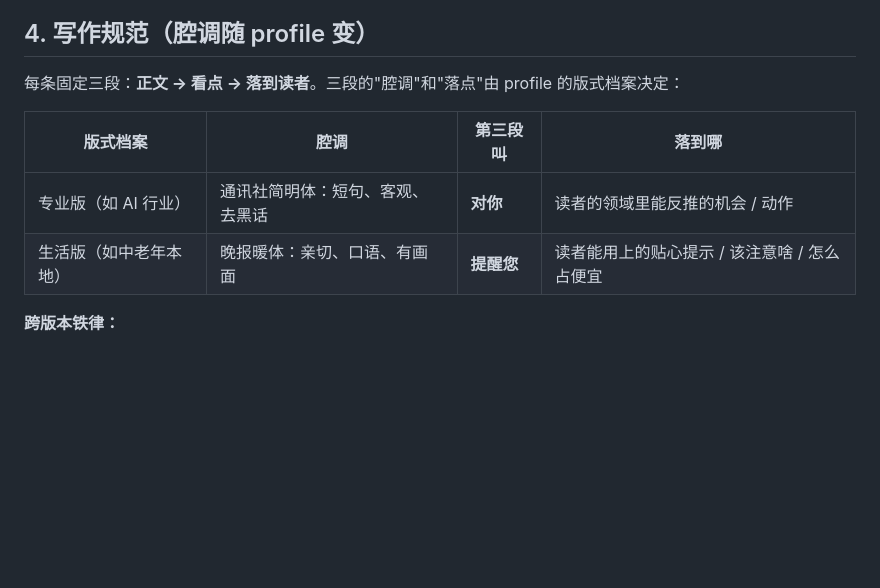
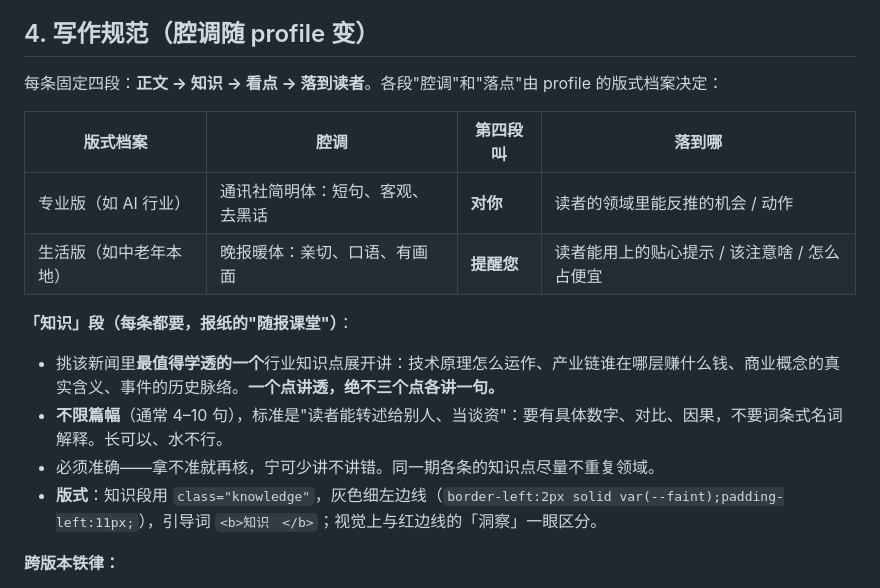
Before and after one commit to xxncode/ai-daily-for-you, a Markdown page: PROMPT.md, the part around the change. Drawn GitHub-style; blank space fills up the shorter version.

Commit message:
写作规范：每条新增「知识」段（正文→知识→看点→落到读者），随报课堂
Co-Authored-By: Claude Fable 5 <noreply@anthropic.com>

```diff
--- a/PROMPT.md
+++ b/PROMPT.md
@@ -22,12 +22,18 @@
 - **头条只一条** = 时效 × 影响面 × 与读者相关度 最高的。生活版里，**天气 / 安全 / 钱袋子**这类通常最该上头条。
 
 ## 4. 写作规范（腔调随 profile 变）
-每条固定三段：**正文 → 看点 → 落到读者**。三段的"腔调"和"落点"由 profile 的版式档案决定：
+每条固定四段：**正文 → 知识 → 看点 → 落到读者**。各段"腔调"和"落点"由 profile 的版式档案决定：
 
-| 版式档案 | 腔调 | 第三段叫 | 落到哪 |
+| 版式档案 | 腔调 | 第四段叫 | 落到哪 |
 |---|---|---|---|
 | 专业版（如 AI 行业） | 通讯社简明体：短句、客观、去黑话 | **对你** | 读者的领域里能反推的机会 / 动作 |
 | 生活版（如中老年本地） | 晚报暖体：亲切、口语、有画面 | **提醒您** | 读者能用上的贴心提示 / 该注意啥 / 怎么占便宜 |
+
+**「知识」段（每条都要，报纸的"随报课堂"）**：
+- 挑该新闻里**最值得学透的一个**行业知识点展开讲：技术原理怎么运作、产业链谁在哪层赚什么钱、商业概念的真实含义、事件的历史脉络。**一个点讲透，绝不三个点各讲一句。**
+- **不限篇幅**（通常 4–10 句），标准是"读者能转述给别人、当谈资"：要有具体数字、对比、因果，不要词条式名词解释。长可以、水不行。
+- 必须准确——拿不准就再核，宁可少讲不讲错。同一期各条的知识点尽量不重复领域。
+- **版式**：知识段用 `class="knowledge"`，灰色细左边线（`border-left:2px solid var(--faint);padding-left:11px;`），引导词 `<b>知识　</b>`；视觉上与红边线的「洞察」一眼区分。
 
 **跨版本铁律：**
 - **具体 > 抽象，是硬要求。** 多用数字、情节、画面。"暑托点 91 个"是坏例；"500 株粉荷 10 分钟被抢光"是好例。抽象的官方表述，改写成有人、有数、有画面的说法。
```
